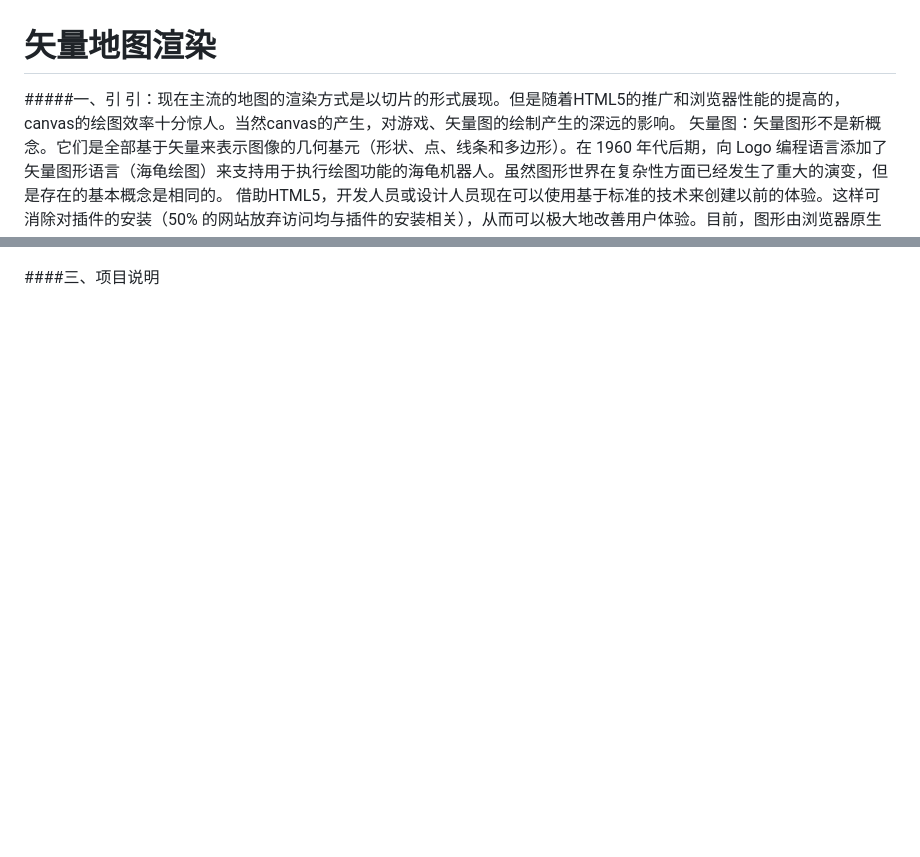
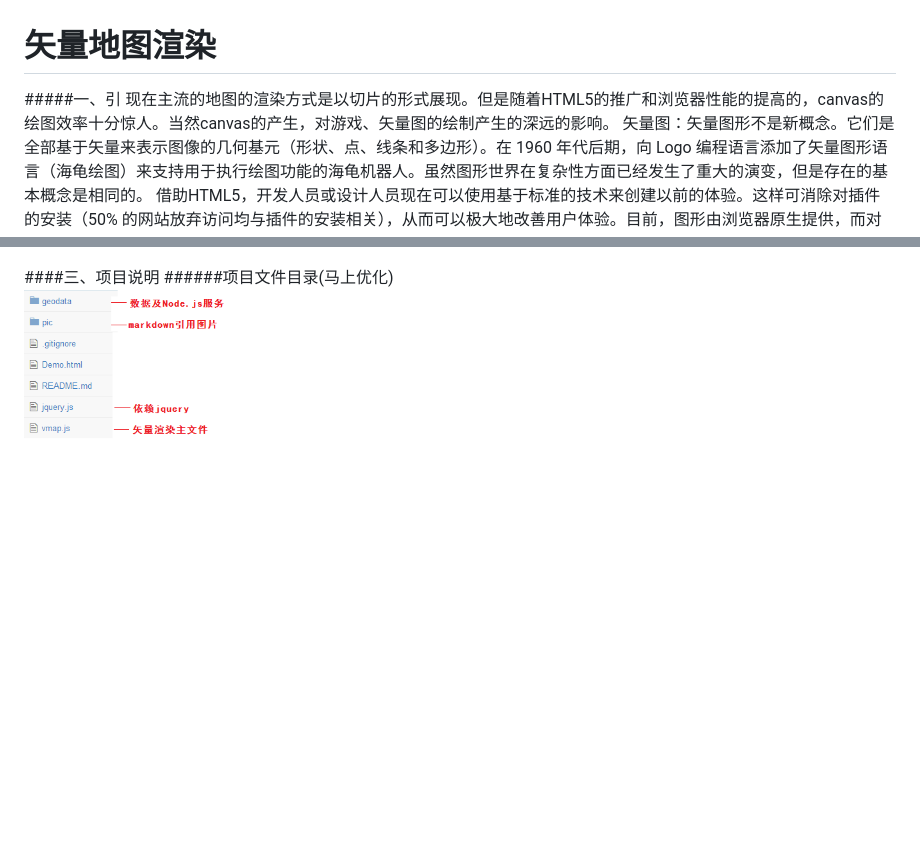
Before and after one commit to vczero/vector-map, a Markdown page: README.md, 2 parts joined by grey strips. Rendered like a GitHub page; pictures changed too: pic/project.png (added); blank space fills up the shorter version.

Commit message:
add pc

```diff
--- a/README.md
+++ b/README.md
@@ -1,7 +1,7 @@
 矢量地图渲染
 ====
 #####一、引
-引：现在主流的地图的渲染方式是以切片的形式展现。但是随着HTML5的推广和浏览器性能的提高的，canvas的绘图效率十分惊人。当然canvas的产生，对游戏、矢量图的绘制产生的深远的影响。
+现在主流的地图的渲染方式是以切片的形式展现。但是随着HTML5的推广和浏览器性能的提高的，canvas的绘图效率十分惊人。当然canvas的产生，对游戏、矢量图的绘制产生的深远的影响。
 矢量图：矢量图形不是新概念。它们是全部基于矢量来表示图像的几何基元（形状、点、线条和多边形）。在 1960 年代后期，向 Logo 编程语言添加了矢量图形语言（海龟绘图）来支持用于执行绘图功能的海龟机器人。虽然图形世界在复杂性方面已经发生了重大的演变，但是存在的基本概念是相同的。
 借助HTML5，开发人员或设计人员现在可以使用基于标准的技术来创建以前的体验。这样可消除对插件的安装（50% 的网站放弃访问均与插件的安装相关），从而可以极大地改善用户体验。目前，图形由浏览器原生提供，而对于 Internet Explorer 9，则利用 Microsoft Windows 和硬件加速图形的功能。
 
@@ -16,3 +16,5 @@
 ![map png](./pic/heliu.png)
 
 ####三、项目说明
+######项目文件目录(马上优化)
+![map png](./pic/project.png)
```
Also changed, not shown: other parts of README.md (+1 -1 lines).
